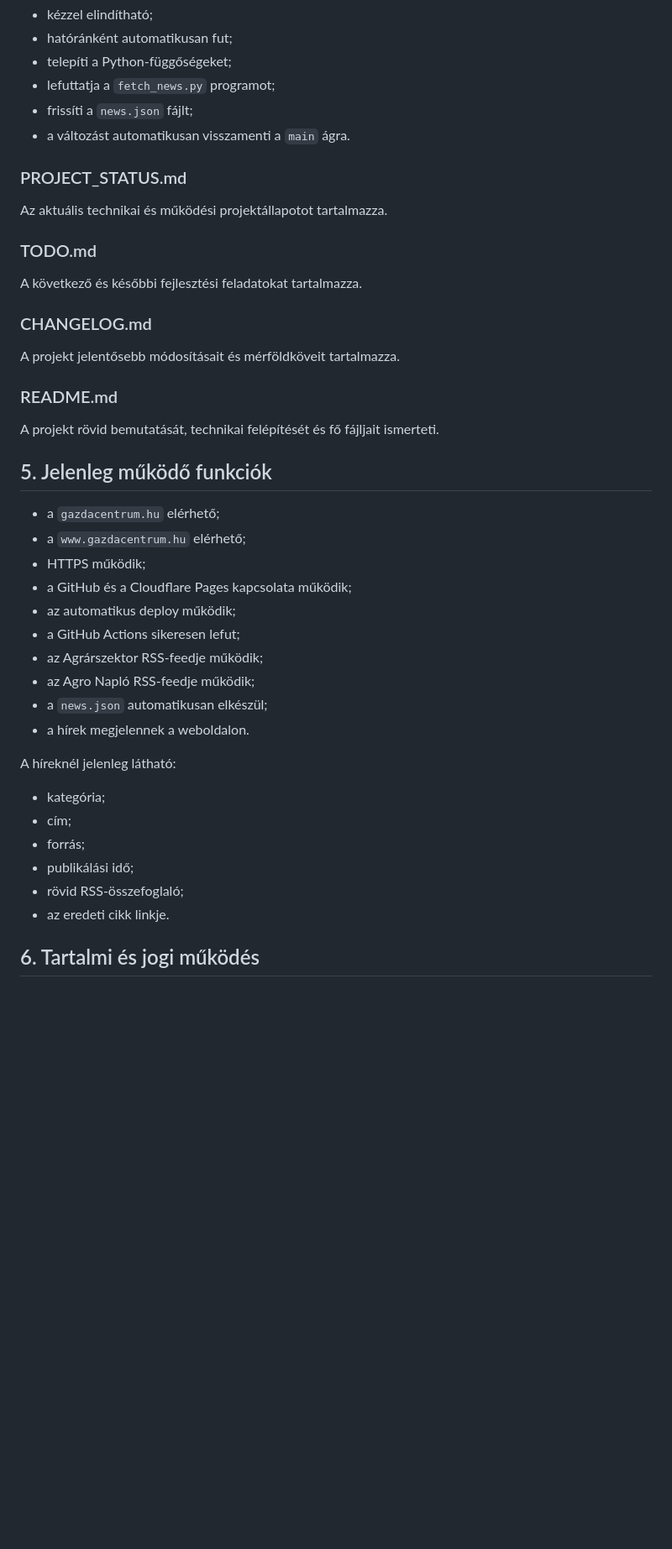
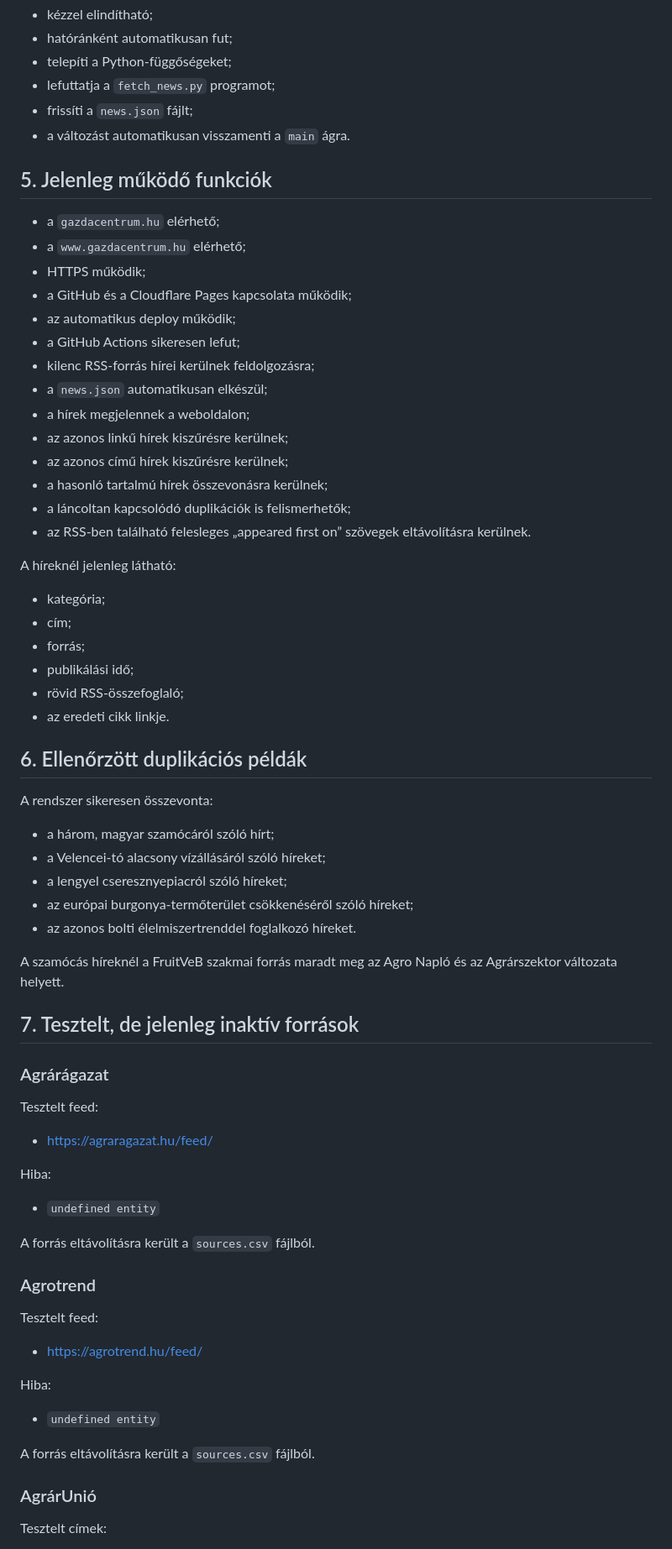
Before and after one commit to vasotto/gazdacentrum, a Markdown page: PROJECT_STATUS.md, the part around one of its changes. Shown at 84% size. GitHub-like rendering; blank space fills up the shorter version.

```diff
--- a/PROJECT_STATUS.md
+++ b/PROJECT_STATUS.md
@@ -154,22 +190,6 @@ Működése:
 - frissíti a `news.json` fájlt;
 - a változást automatikusan visszamenti a `main` ágra.
 
-### PROJECT_STATUS.md
-
-Az aktuális technikai és működési projektállapotot tartalmazza.
-
-### TODO.md
-
-A következő és későbbi fejlesztési feladatokat tartalmazza.
-
-### CHANGELOG.md
-
-A projekt jelentősebb módosításait és mérföldköveit tartalmazza.
-
-### README.md
-
-A projekt rövid bemutatását, technikai felépítését és fő fájljait ismerteti.
-
 ## 5. Jelenleg működő funkciók
 
 - a `gazdacentrum.hu` elérhető;
@@ -178,10 +198,14 @@ A projekt rövid bemutatását, technikai felépítését és fő fájljait isme
 - a GitHub és a Cloudflare Pages kapcsolata működik;
 - az automatikus deploy működik;
 - a GitHub Actions sikeresen lefut;
-- az Agrárszektor RSS-feedje működik;
-- az Agro Napló RSS-feedje működik;
+- kilenc RSS-forrás hírei kerülnek feldolgozásra;
 - a `news.json` automatikusan elkészül;
-- a hírek megjelennek a weboldalon.
+- a hírek megjelennek a weboldalon;
+- az azonos linkű hírek kiszűrésre kerülnek;
+- az azonos című hírek kiszűrésre kerülnek;
+- a hasonló tartalmú hírek összevonásra kerülnek;
+- a láncoltan kapcsolódó duplikációk is felismerhetők;
+- az RSS-ben található felesleges „appeared first on” szövegek eltávolításra kerülnek.
 
 A híreknél jelenleg látható:
 
@@ -192,4 +216,45 @@ A híreknél jelenleg látható:
 - rövid RSS-összefoglaló;
 - az eredeti cikk linkje.
 
-## 6. Tartalmi és jogi működés
+## 6. Ellenőrzött duplikációs példák
+
+A rendszer sikeresen összevonta:
+
+- a három, magyar szamócáról szóló hírt;
+- a Velencei-tó alacsony vízállásáról szóló híreket;
+- a lengyel cseresznyepiacról szóló híreket;
+- az európai burgonya-termőterület csökkenéséről szóló híreket;
+- az azonos bolti élelmiszertrenddel foglalkozó híreket.
+
+A szamócás híreknél a FruitVeB szakmai forrás maradt meg az Agro Napló és az Agrárszektor változata helyett.
+
+## 7. Tesztelt, de jelenleg inaktív források
+
+### Agrárágazat
+
+Tesztelt feed:
+
+- https://agraragazat.hu/feed/
+
+Hiba:
+
+- `undefined entity`
+
+A forrás eltávolításra került a `sources.csv` fájlból.
+
+### Agrotrend
+
+Tesztelt feed:
+
+- https://agrotrend.hu/feed/
+
+Hiba:
+
+- `undefined entity`
+
+A forrás eltávolításra került a `sources.csv` fájlból.
+
+### AgrárUnió
+
+Tesztelt címek:
+
```
Also changed, not shown: other parts of PROJECT_STATUS.md (+103 -27 lines).
